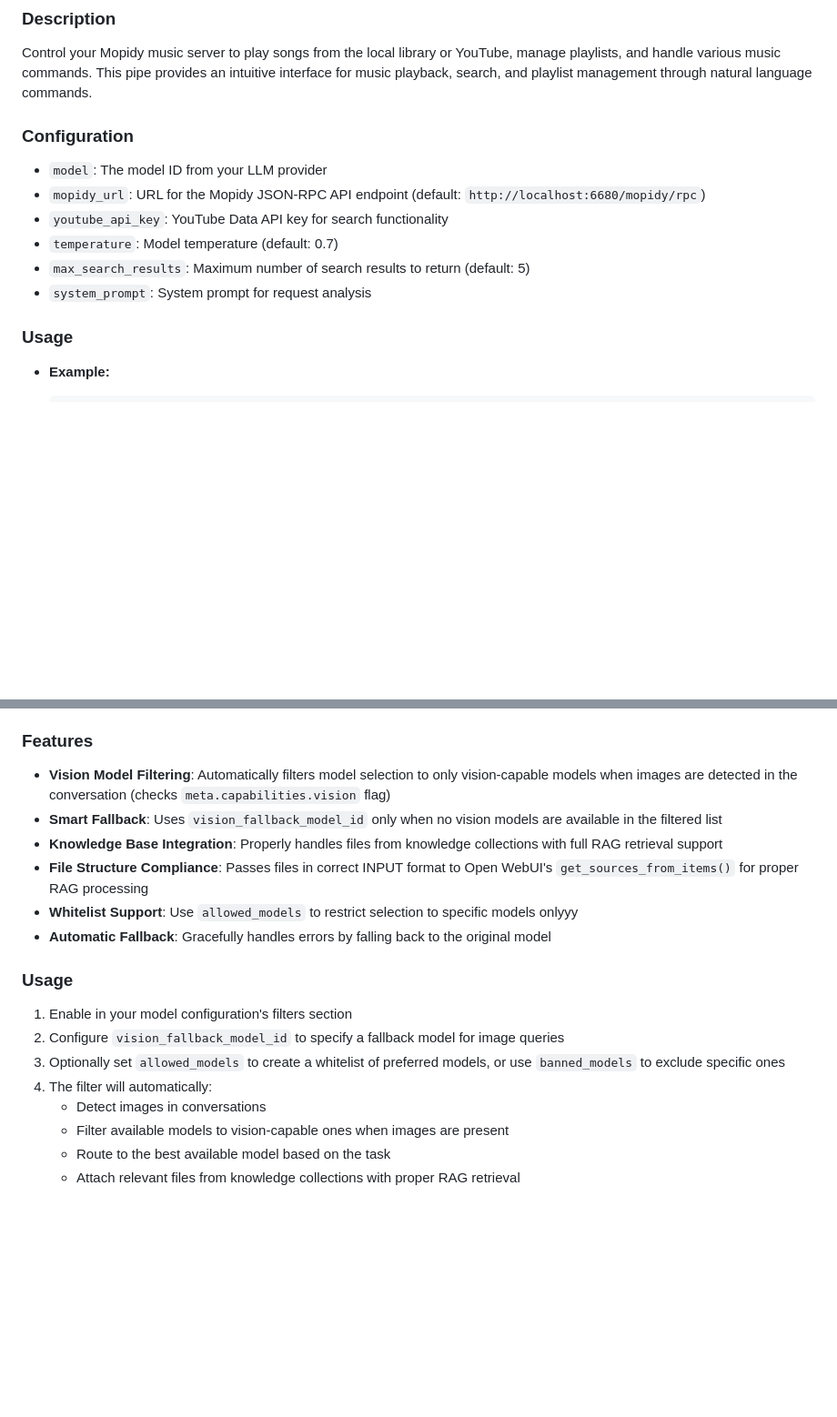
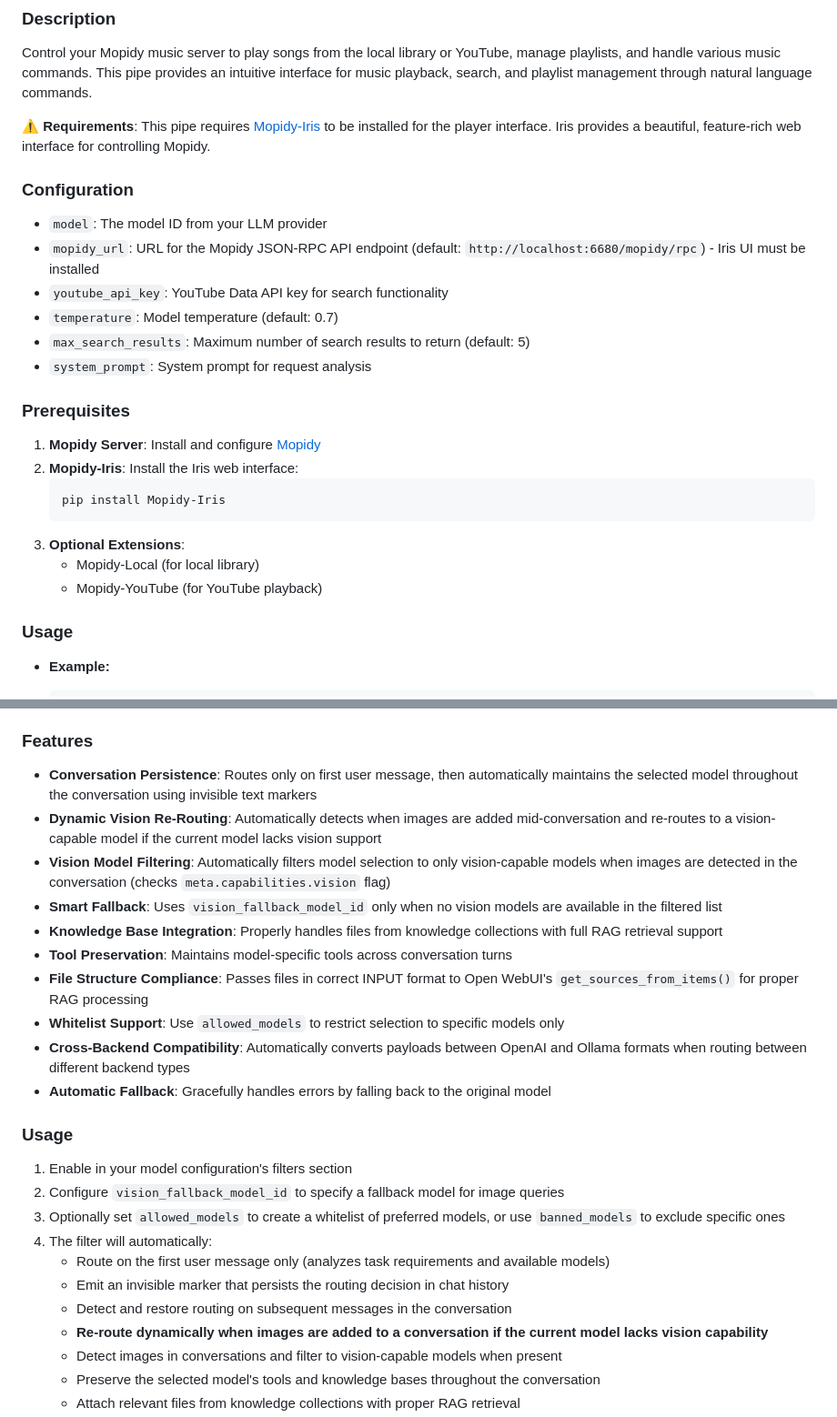
Before and after one commit to Haervwe/open-webui-tools, a Markdown page: README.md, 2 parts joined by grey strips. Shown: that part at 91% size. Rendered like a GitHub page; blank space fills up the shorter version.

````diff
--- a/README.md
+++ b/README.md
@@ -706,14 +706,27 @@ Analyze this resume:
 
 Control your Mopidy music server to play songs from the local library or YouTube, manage playlists, and handle various music commands. This pipe provides an intuitive interface for music playback, search, and playlist management through natural language commands.
 
+**⚠️ Requirements**: This pipe requires [Mopidy-Iris](https://github.com/jaedb/Iris) to be installed for the player interface. Iris provides a beautiful, feature-rich web interface for controlling Mopidy.
+
 ### Configuration
 
 - `model`: The model ID from your LLM provider
-- `mopidy_url`: URL for the Mopidy JSON-RPC API endpoint (default: `http://localhost:6680/mopidy/rpc`)
+- `mopidy_url`: URL for the Mopidy JSON-RPC API endpoint (default: `http://localhost:6680/mopidy/rpc`) - Iris UI must be installed
 - `youtube_api_key`: YouTube Data API key for search functionality
 - `temperature`: Model temperature (default: 0.7)
 - `max_search_results`: Maximum number of search results to return (default: 5)
 - `system_prompt`: System prompt for request analysis
+
+### Prerequisites
+
+1. **Mopidy Server**: Install and configure [Mopidy](https://mopidy.com/)
+2. **Mopidy-Iris**: Install the Iris web interface:
+   ```bash
+   pip install Mopidy-Iris
+   ```
+3. **Optional Extensions**:
+   - Mopidy-Local (for local library)
+   - Mopidy-YouTube (for YouTube playback)
 
 ### Usage
 
@@ -919,11 +937,15 @@ Acts as an intelligent model router that analyzes the user's message and availab
 
 ### Features
 
+- **Conversation Persistence**: Routes only on first user message, then automatically maintains the selected model throughout the conversation using invisible text markers
+- **Dynamic Vision Re-Routing**: Automatically detects when images are added mid-conversation and re-routes to a vision-capable model if the current model lacks vision support
 - **Vision Model Filtering**: Automatically filters model selection to only vision-capable models when images are detected in the conversation (checks `meta.capabilities.vision` flag)
 - **Smart Fallback**: Uses `vision_fallback_model_id` only when no vision models are available in the filtered list
 - **Knowledge Base Integration**: Properly handles files from knowledge collections with full RAG retrieval support
+- **Tool Preservation**: Maintains model-specific tools across conversation turns
 - **File Structure Compliance**: Passes files in correct INPUT format to Open WebUI's `get_sources_from_items()` for proper RAG processing
-- **Whitelist Support**: Use `allowed_models` to restrict selection to specific models onlyyy
+- **Whitelist Support**: Use `allowed_models` to restrict selection to specific models only
+- **Cross-Backend Compatibility**: Automatically converts payloads between OpenAI and Ollama formats when routing between different backend types
 - **Automatic Fallback**: Gracefully handles errors by falling back to the original model
 
 ### Usage
@@ -932,7 +954,10 @@ Acts as an intelligent model router that analyzes the user's message and availab
 2. Configure `vision_fallback_model_id` to specify a fallback model for image queries
 3. Optionally set `allowed_models` to create a whitelist of preferred models, or use `banned_models` to exclude specific ones
 4. The filter will automatically:
-   - Detect images in conversations
-   - Filter available models to vision-capable ones when images are present
-   - Route to the best available model based on the task
+   - Route on the first user message only (analyzes task requirements and available models)
+   - Emit an invisible marker that persists the routing decision in chat history
+   - Detect and restore routing on subsequent messages in the conversation
+   - **Re-route dynamically when images are added to a conversation if the current model lacks vision capability**
+   - Detect images in conversations and filter to vision-capable models when present
+   - Preserve the selected model's tools and knowledge bases throughout the conversation
    - Attach relevant files from knowledge collections with proper RAG retrieval
````
Also changed, not shown: other parts of README.md (+46 -5 lines), img/mopidy_0_7.png (added), 1 other file.
